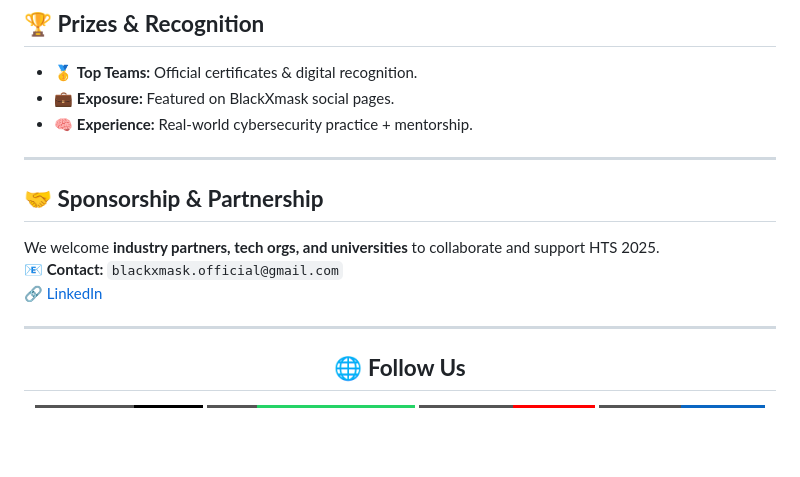
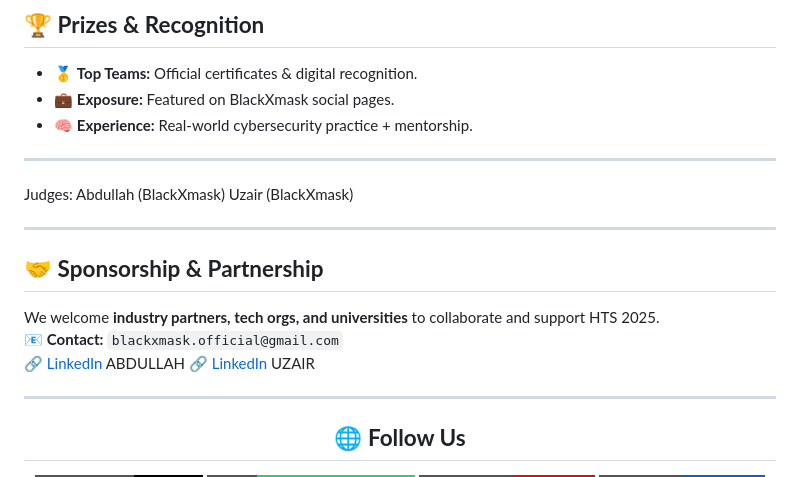
Before and after one commit to offensive-exploiter/HTS-2025, a Markdown page: README.md, the part around the change. GitHub-like rendering; badges without logos; blank space fills up the shorter version.

```diff
--- a/README.md
+++ b/README.md
@@ -117,10 +117,18 @@ Our mission is to empower individuals to solve real-world problems, build secure
 
 ---
 
+Judges:
+Abdullah (BlackXmask)
+Uzair (BlackXmask)
+
+---
+
+
 ## 🤝 **Sponsorship & Partnership**
 We welcome **industry partners, tech orgs, and universities** to collaborate and support HTS 2025.
 📧 **Contact:** `blackxmask.official@gmail.com`
-🔗 [LinkedIn](https://www.linkedin.com/in/abdullah-as-12s2005)
+🔗 [LinkedIn](https://www.linkedin.com/in/abdullah-as-12s2005) ABDULLAH
+🔗 [LinkedIn](www.linkedin.com/in/muhammad-uzair-5335b0373)    UZAIR
 
 ---
 
```
